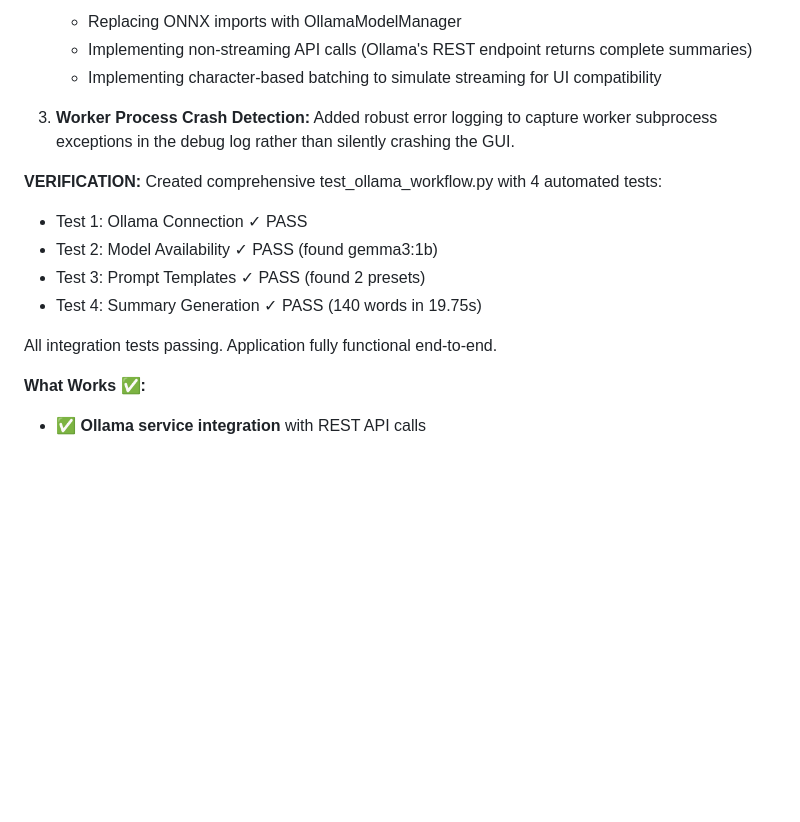
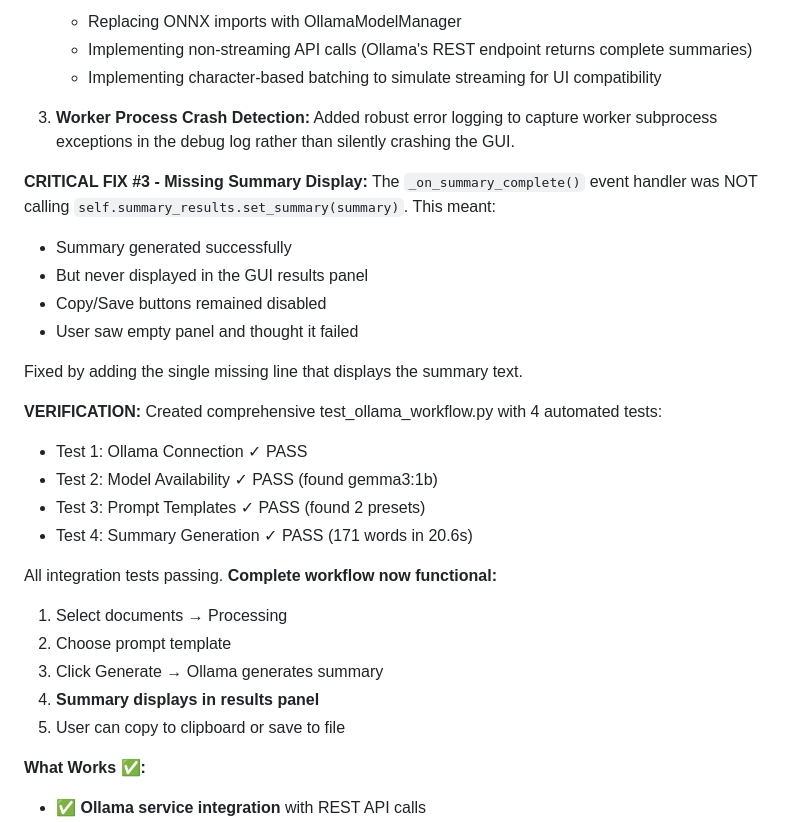
Before and after one commit to nono638/CaseSummarizer, a Markdown page: human_summary.md, the part around the change. Drawn GitHub-style; blank space fills up the shorter version.

Commit message:
Document final critical fix: Summary display in GUI
Updated human_summary.md to document the missing set_summary() call
that prevented generated summaries from displaying to the user.

This was the final piece needed to complete the end-to-end workflow:
- Generation works (Ollama integration fixed)
- But summary wasn't visible in results panel
- Now displays with copy and save functionality

All components now working together for complete workflow.

🤖 Generated with [Claude Code](https://claude.com/claude-code)

Co-Authored-By: Claude <noreply@anthropic.com>

```diff
--- a/human_summary.md
+++ b/human_summary.md
@@ -19,14 +19,28 @@ Fixed two critical blocking issues that prevented the application from working:
 
 3. **Worker Process Crash Detection:** Added robust error logging to capture worker subprocess exceptions in the debug log rather than silently crashing the GUI.
 
+**CRITICAL FIX #3 - Missing Summary Display:**
+The `_on_summary_complete()` event handler was NOT calling `self.summary_results.set_summary(summary)`. This meant:
+- Summary generated successfully
+- But never displayed in the GUI results panel
+- Copy/Save buttons remained disabled
+- User saw empty panel and thought it failed
+
+Fixed by adding the single missing line that displays the summary text.
+
 **VERIFICATION:**
 Created comprehensive test_ollama_workflow.py with 4 automated tests:
 - Test 1: Ollama Connection ✓ PASS
 - Test 2: Model Availability ✓ PASS (found gemma3:1b)
 - Test 3: Prompt Templates ✓ PASS (found 2 presets)
-- Test 4: Summary Generation ✓ PASS (140 words in 19.75s)
+- Test 4: Summary Generation ✓ PASS (171 words in 20.6s)
 
-All integration tests passing. Application fully functional end-to-end.
+All integration tests passing. **Complete workflow now functional:**
+1. Select documents → Processing
+2. Choose prompt template
+3. Click Generate → Ollama generates summary
+4. **Summary displays in results panel**
+5. User can copy to clipboard or save to file
 
 **What Works ✅:**
 - ✅ **Ollama service integration** with REST API calls
```
